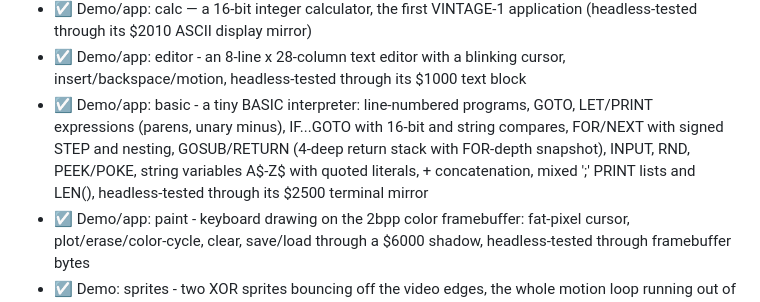
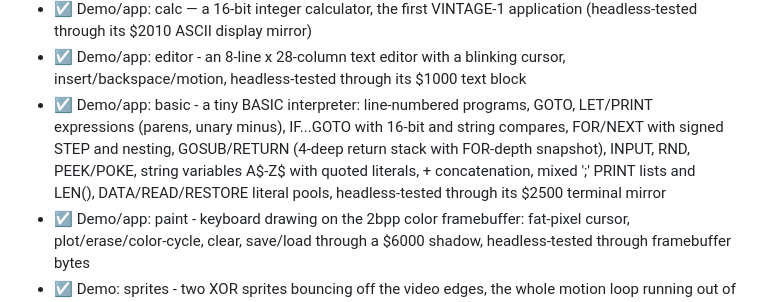
Before and after one commit to roywalk3r/vintage, a Markdown page: ROADMAP.md, the part around the change. GitHub-like rendering.

Commit message:
docs: note DATA/READ/RESTORE in the BASIC roadmap line

```diff
--- a/ROADMAP.md
+++ b/ROADMAP.md
@@ -30,7 +30,7 @@
 - ☑ Demo: banks - two-bank cartridge auto-toggling through $5806, dispatcher resident in RAM
 - ☑ Demo/app: calc — a 16-bit integer calculator, the first VINTAGE-1 application (headless-tested through its $2010 ASCII display mirror)
 - ☑ Demo/app: editor - an 8-line x 28-column text editor with a blinking cursor, insert/backspace/motion, headless-tested through its $1000 text block
-- ☑ Demo/app: basic - a tiny BASIC interpreter: line-numbered programs, GOTO, LET/PRINT expressions (parens, unary minus), IF...GOTO with 16-bit and string compares, FOR/NEXT with signed STEP and nesting, GOSUB/RETURN (4-deep return stack with FOR-depth snapshot), INPUT, RND, PEEK/POKE, string variables A$-Z$ with quoted literals, + concatenation, mixed ';' PRINT lists and LEN(), headless-tested through its $2500 terminal mirror
+- ☑ Demo/app: basic - a tiny BASIC interpreter: line-numbered programs, GOTO, LET/PRINT expressions (parens, unary minus), IF...GOTO with 16-bit and string compares, FOR/NEXT with signed STEP and nesting, GOSUB/RETURN (4-deep return stack with FOR-depth snapshot), INPUT, RND, PEEK/POKE, string variables A$-Z$ with quoted literals, + concatenation, mixed ';' PRINT lists and LEN(), DATA/READ/RESTORE literal pools, headless-tested through its $2500 terminal mirror
 - ☑ Demo/app: paint - keyboard drawing on the 2bpp color framebuffer: fat-pixel cursor, plot/erase/color-cycle, clear, save/load through a $6000 shadow, headless-tested through framebuffer bytes
 - ☑ Demo: sprites - two XOR sprites bouncing off the video edges, the whole motion loop running out of the vsync IRQ handler, beeper blips on bounce over a 4px checkerboard
 - ☑ Demo/app: dodge - the first interactive sprite game: arrow-key ship, random-column falling rock that scores on each fall it gets past you and speeds up, crash on your column resets, digit-glyph score on the fb plane
```
